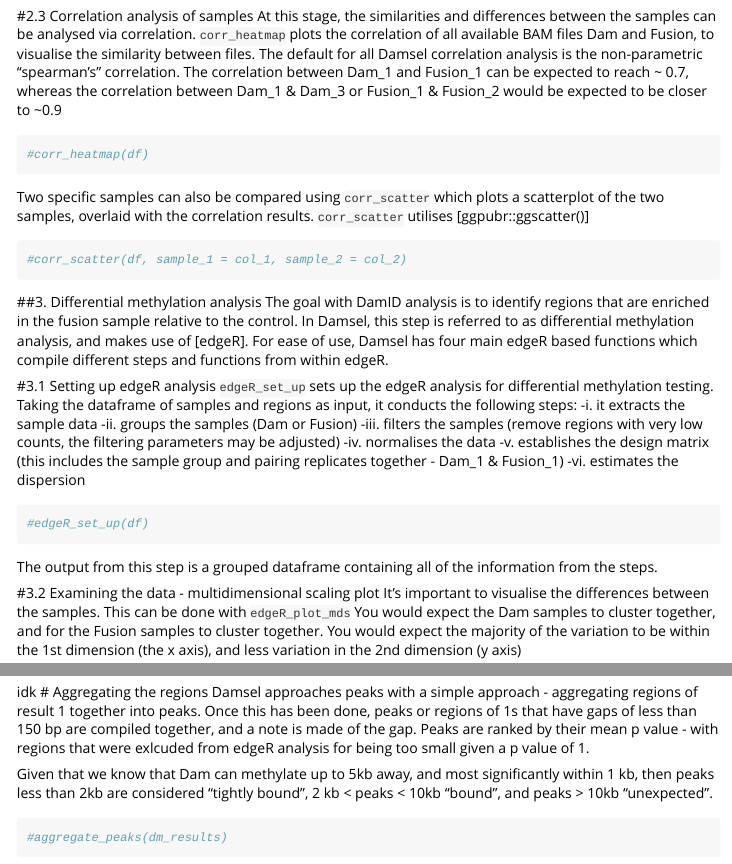
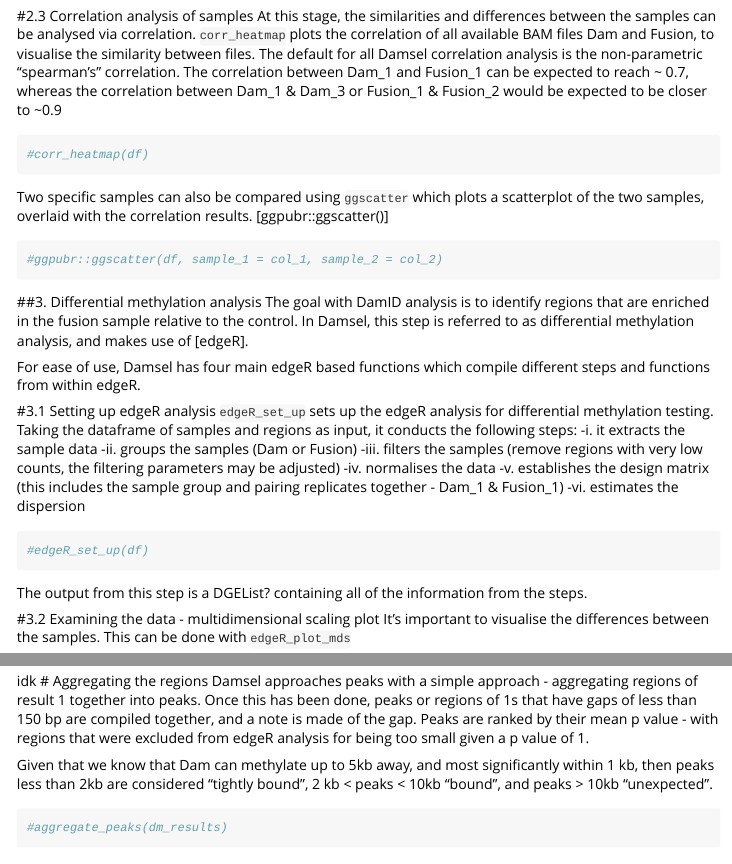
Before and after one commit to bioc/Damsel, an R Markdown document (vignettes/my-vignette.Rmd): the page in a window 1100 px wide, from 1060 px down, and a second part further down, joined at a grey line. Rendered offline with R 4.5, knitr and Pandoc, with nearby package versions.

Commit message:
minor update: spelling and a couple of formatting

````diff
--- a/vignettes/my-vignette.Rmd
+++ b/vignettes/my-vignette.Rmd
@@ -84,14 +85,15 @@ The correlation between Dam_1 and Fusion_1 can be expected to reach ~ 0.7, where
 #corr_heatmap(df)
 ```
 
-Two specific samples can also be compared using `corr_scatter` which plots a scatterplot of the two samples, overlaid with the correlation results. `corr_scatter` utilises [ggpubr::ggscatter()]
+Two specific samples can also be compared using `ggscatter` which plots a scatterplot of the two samples, overlaid with the correlation results. [ggpubr::ggscatter()]
 ```{r}
-#corr_scatter(df, sample_1 = col_1, sample_2 = col_2)
+#ggpubr::ggscatter(df, sample_1 = col_1, sample_2 = col_2)
 ```
 
 
 ##3. Differential methylation analysis
 The goal with DamID analysis is to identify regions that are enriched in the fusion sample relative to the control. In Damsel, this step is referred to as differential methylation analysis, and makes use of [edgeR].
+
 For ease of use, Damsel has four main edgeR based functions which compile different steps and functions from within edgeR.
 
 #3.1 Setting up edgeR analysis
@@ -106,10 +108,11 @@ For ease of use, Damsel has four main edgeR based functions which compile differ
 ```{r}
 #edgeR_set_up(df)
 ```
-The output from this step is a grouped dataframe containing all of the information from the steps.
+The output from this step is a DGEList? containing all of the information from the steps.
 
 #3.2 Examining the data - multidimensional scaling plot
 It's important to visualise the differences between the samples. This can be done with `edgeR_plot_mds`
+
 You would expect the Dam samples to cluster together, and for the Fusion samples to cluster together.
 You would expect the majority of the variation to be within the 1st dimension (the x axis), and less variation in the 2nd dimension (y axis)
 ```{r}
@@ -145,7 +148,7 @@ As you could see from the plot of the differential methylation results, there ar
 # ?Plotting
 idk
 # Aggregating the regions
-Damsel approaches peaks with a simple approach - aggregating regions of result 1 together into peaks. Once this has been done, peaks or regions of 1s that have gaps of less than 150 bp are compiled together, and a note is made of the gap. Peaks are ranked by their mean p value - with regions that were exlcuded from edgeR analysis for being too small given a p value of 1.
+Damsel approaches peaks with a simple approach - aggregating regions of result 1 together into peaks. Once this has been done, peaks or regions of 1s that have gaps of less than 150 bp are compiled together, and a note is made of the gap. Peaks are ranked by their mean p value - with regions that were excluded from edgeR analysis for being too small given a p value of 1.
 
 Given that we know that Dam can methylate up to 5kb away, and most significantly within 1 kb, then peaks less than 2kb are considered "tightly bound",  2 kb < peaks < 10kb "bound", and peaks > 10kb "unexpected".
 
````
Also changed, not shown: vignettes/my-vignette.Rmd (6 more changed lines).
